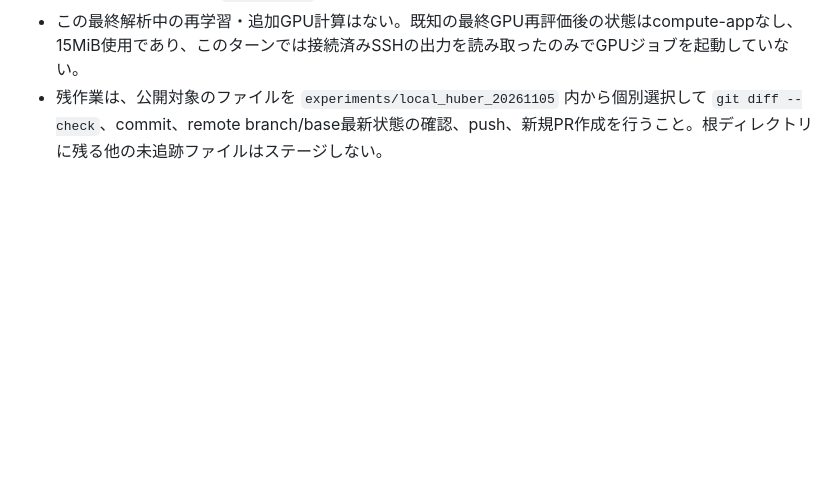
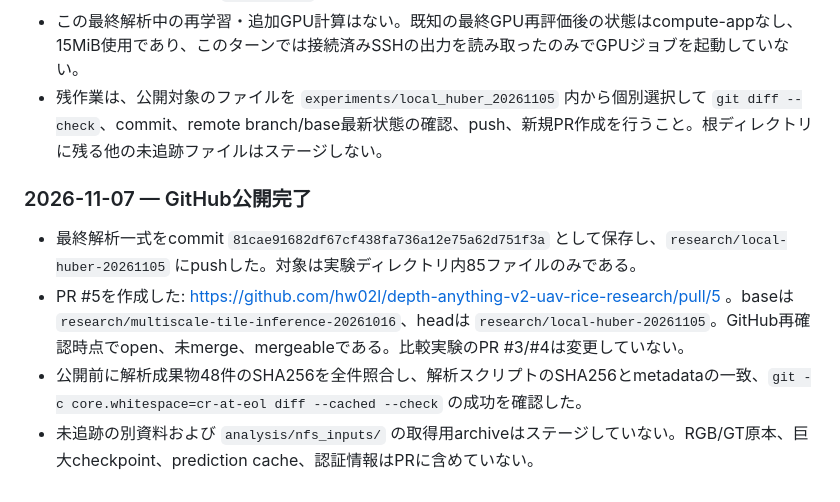
Before and after one commit to hw02l/depth-anything-v2-uav-rice-research, a Markdown page: experiments/local_huber_20261105/STATUS_JA.md, the part around the change. GitHub-like rendering; blank space fills up the shorter version.

Commit message:
Record local Huber publication status

```diff
--- a/experiments/local_huber_20261105/STATUS_JA.md
+++ b/experiments/local_huber_20261105/STATUS_JA.md
@@ -223,3 +223,9 @@ H1の事前目標は達成せず、H2も振幅再現の実質的改善を確認
 - `report_ja.md` を最終解析に合わせて更新し、`README_JA.md`、checkpoint hash記録、provenance、条件別Markdown表を整備した。E0初期checkpointのhashはE0 summary/評価signatureに記録される一方、取得済みrun backup `SOURCE_SHA256SUMS` にcheckpoint本体の行がないことを明記し、E1〜E3のmanifest照合と区別した。元の `config.json` は変更していない。
 - この最終解析中の再学習・追加GPU計算はない。既知の最終GPU再評価後の状態はcompute-appなし、15MiB使用であり、このターンでは接続済みSSHの出力を読み取ったのみでGPUジョブを起動していない。
 - 残作業は、公開対象のファイルを `experiments/local_huber_20261105` 内から個別選択して `git diff --check`、commit、remote branch/base最新状態の確認、push、新規PR作成を行うこと。根ディレクトリに残る他の未追跡ファイルはステージしない。
+
+### 2026-11-07 — GitHub公開完了
+- 最終解析一式をcommit `81cae91682df67cf438fa736a12e75a62d751f3a` として保存し、`research/local-huber-20261105` にpushした。対象は実験ディレクトリ内85ファイルのみである。
+- PR #5を作成した: https://github.com/hw02l/depth-anything-v2-uav-rice-research/pull/5 。baseは `research/multiscale-tile-inference-20261016`、headは `research/local-huber-20261105`。GitHub再確認時点でopen、未merge、mergeableである。比較実験のPR #3/#4は変更していない。
+- 公開前に解析成果物48件のSHA256を全件照合し、解析スクリプトのSHA256とmetadataの一致、`git -c core.whitespace=cr-at-eol diff --cached --check` の成功を確認した。
+- 未追跡の別資料および `analysis/nfs_inputs/` の取得用archiveはステージしていない。RGB/GT原本、巨大checkpoint、prediction cache、認証情報はPRに含めていない。
```
Also changed, not shown: experiments/local_huber_20261105/PLAN_JA.md (+1 -1 lines).
